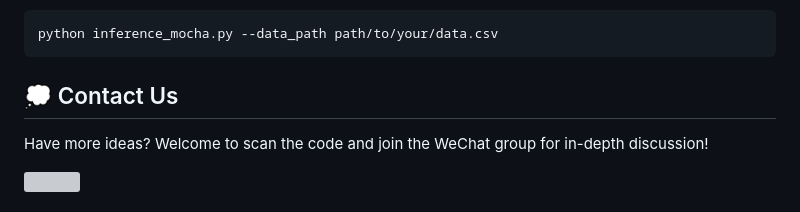
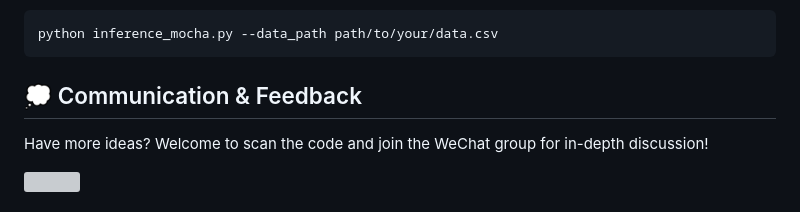
Before and after one commit to Orange-3DV-Team/MoCha, a Markdown page: README.md, the part around the change. Rendered like a GitHub page; grey boxes are pictures that could not be loaded.

````diff
--- a/README.md
+++ b/README.md
@@ -90,7 +90,7 @@ Finally, test your videos by:
 ```shell
 python inference_mocha.py --data_path path/to/your/data.csv
 ```
-## 💭 Contact Us
+## 💭 Communication & Feedback
 
 Have more ideas? Welcome to scan the code and join the WeChat group for in-depth discussion!
 
````
